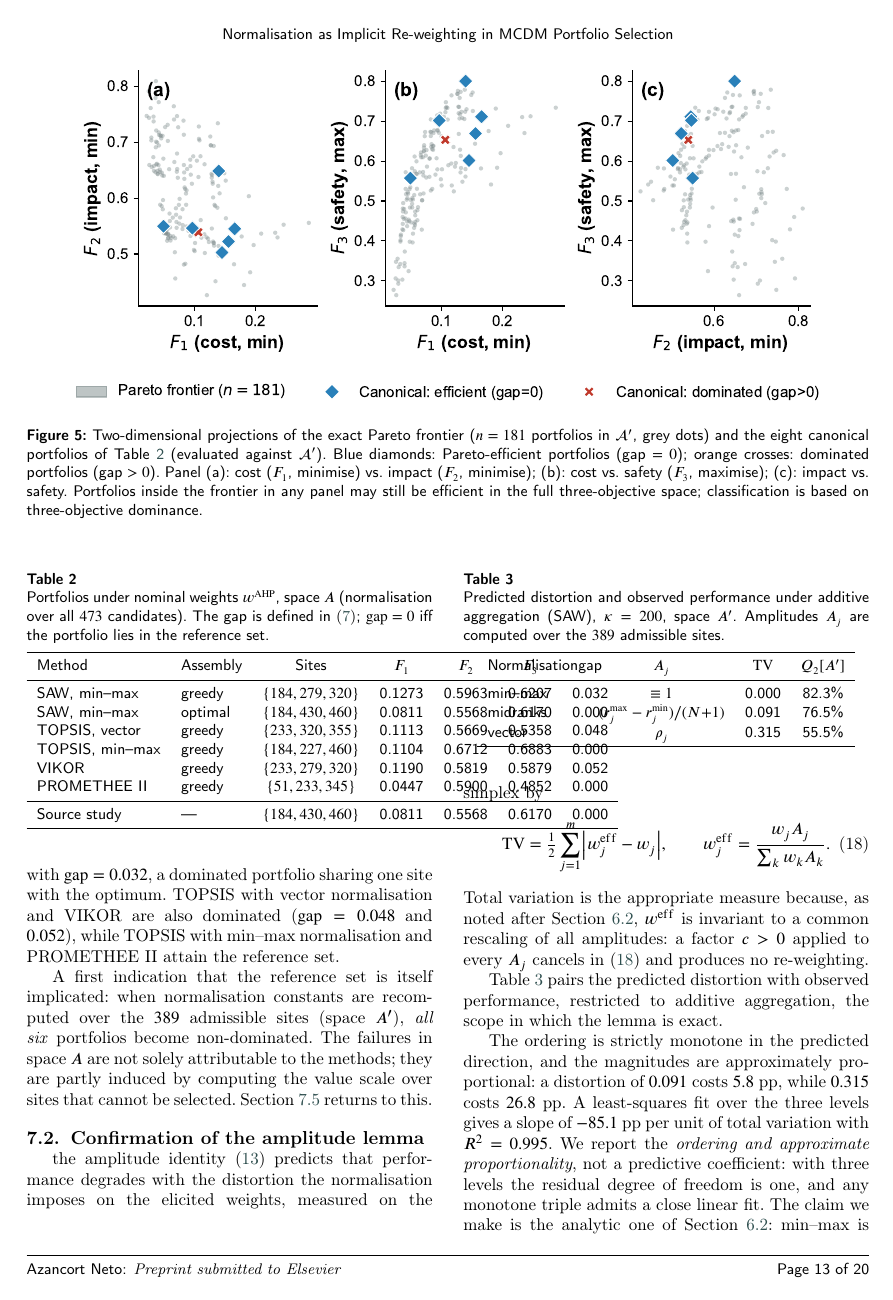
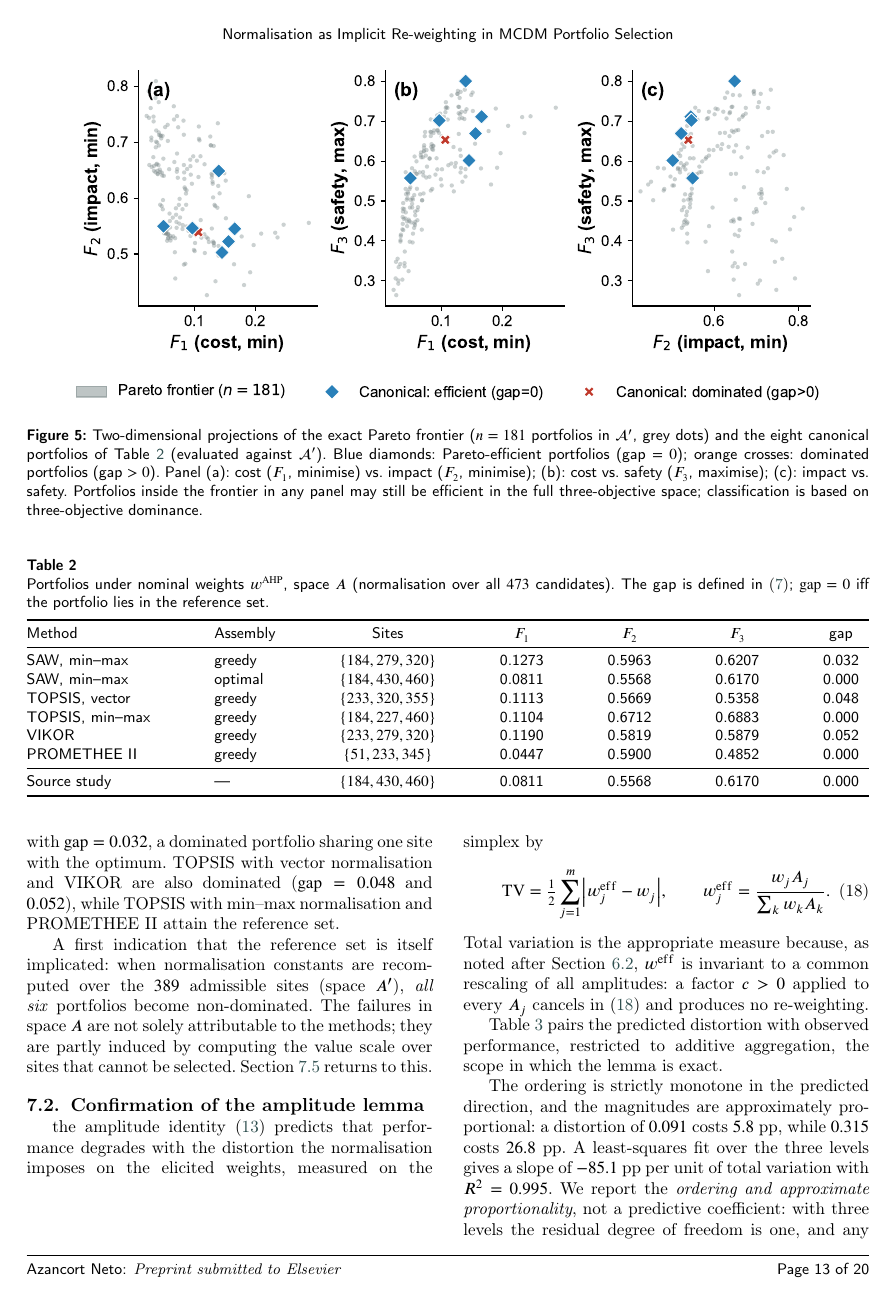
Before and after one commit to Jazancort/mcdm-landfill-pareto-paper, a LaTeX paper (main.tex): page 14 of 21. Compiled offline with pdfLaTeX; a LaTeX package or settings file that is missing is left out.

Commit message:
fix tab:canonical overflow: table -> table* with tabular*
7-column table was clipping rightmost columns in single-column
layout. Converted to table*/tabular*{\	extwidth} with
@{\\extracolsep{\\fill}} to distribute space correctly.
0 errors, 0 Float(s) lost, 20 pages, PDF 1392 KB

```diff
--- a/main.tex
+++ b/main.tex
@@ -1280,14 +1280,14 @@ TOPSIS with vector normalisation and VIKOR are also dominated
 ($\mathrm{gap}=0.048$ and $0.052$), while TOPSIS with min--max
 normalisation and PROMETHEE~II attain the reference set.
 
-\begin{table}[!t]
+\begin{table*}[!t]
 \centering
 \caption{Portfolios under nominal weights $\wahp$, space~$A$
   (normalisation over all $\Ncand$ candidates). The gap is defined
   in~\eqref{eq:gap}; $\mathrm{gap}=0$ iff the portfolio lies in the
   reference set.}
 \label{tab:canonical}
-\begin{tabular}{llccccc}
+\begin{tabular*}{\textwidth}{@{\extracolsep{\fill}}llccccc}
 \toprule
 Method & Assembly & Sites & $F_1$ & $F_2$ & $F_3$ & gap \\
 \midrule
```
Also changed, not shown: main.tex (4 more changed lines).
